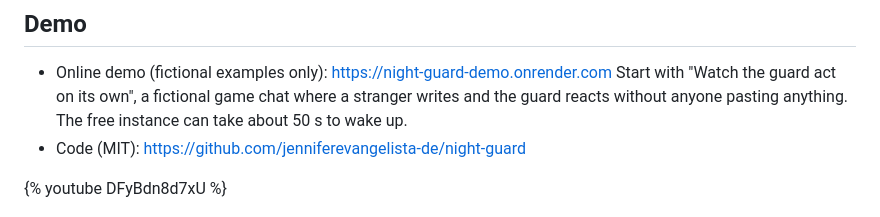
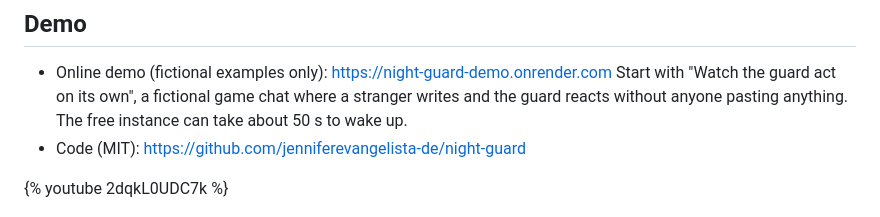
Before and after one commit to jenniferevangelista-de/night-guard, a Markdown page: docs/MLH_POST.md, the part around the change. Rendered like a GitHub page.

Commit message:
MLH post: film without noise-based effects

```diff
--- a/docs/MLH_POST.md
+++ b/docs/MLH_POST.md
@@ -57,7 +57,7 @@ Two rules I kept from day one:
   Start with "Watch the guard act on its own", a fictional game chat where a stranger writes and the guard reacts without anyone pasting anything. The free instance can take about 50 s to wake up.
 - Code (MIT): https://github.com/jenniferevangelista-de/night-guard
 
-{% youtube DFyBdn8d7xU %}
+{% youtube 2dqkL0UDC7k %}
 
 ![The live game chat: a stranger asks for secrecy and a selfie, and the guard warns the kid on its own](https://raw.githubusercontent.com/jenniferevangelista-de/night-guard/main/docs/images/live-alert-en.jpg)
 
```
